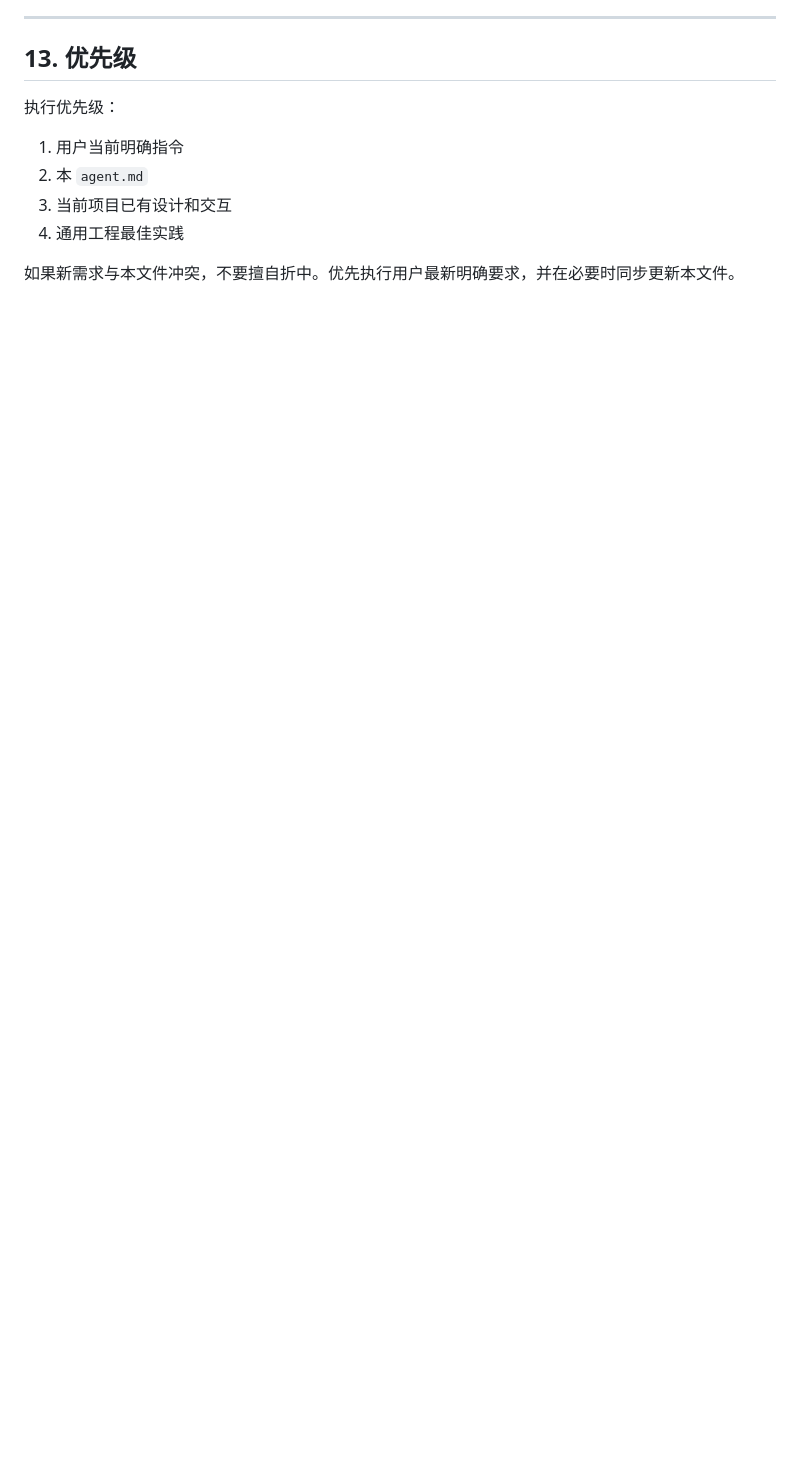
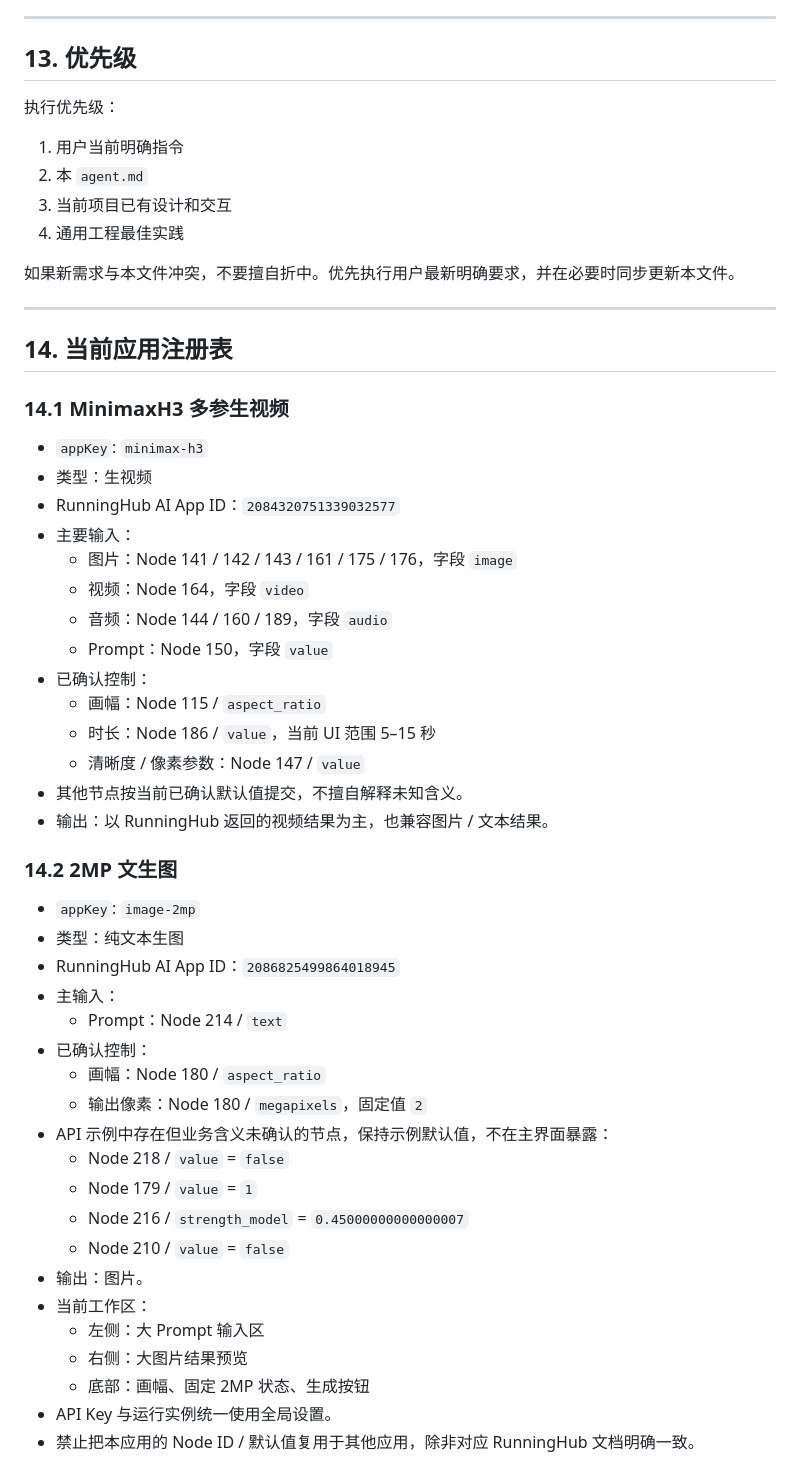
Before and after one commit to susu177990-rgb/RH-studio, a Markdown page: agent.md, the part around the change. GitHub-like rendering; blank space fills up the shorter version.

Commit message:
Register second RunningHub image app in agent rules

```diff
--- a/agent.md
+++ b/agent.md
@@ -352,3 +352,47 @@ RH Studio 不是单一的 MinimaxH3 前端，也不是只服务于生视频。
 4. 通用工程最佳实践
 
 如果新需求与本文件冲突，不要擅自折中。优先执行用户最新明确要求，并在必要时同步更新本文件。
+
+---
+
+## 14. 当前应用注册表
+
+### 14.1 MinimaxH3 多参生视频
+
+- `appKey`: `minimax-h3`
+- 类型：生视频
+- RunningHub AI App ID：`2084320751339032577`
+- 主要输入：
+  - 图片：Node 141 / 142 / 143 / 161 / 175 / 176，字段 `image`
+  - 视频：Node 164，字段 `video`
+  - 音频：Node 144 / 160 / 189，字段 `audio`
+  - Prompt：Node 150，字段 `value`
+- 已确认控制：
+  - 画幅：Node 115 / `aspect_ratio`
+  - 时长：Node 186 / `value`，当前 UI 范围 5–15 秒
+  - 清晰度 / 像素参数：Node 147 / `value`
+- 其他节点按当前已确认默认值提交，不擅自解释未知含义。
+- 输出：以 RunningHub 返回的视频结果为主，也兼容图片 / 文本结果。
+
+### 14.2 2MP 文生图
+
+- `appKey`: `image-2mp`
+- 类型：纯文本生图
+- RunningHub AI App ID：`2086825499864018945`
+- 主输入：
+  - Prompt：Node 214 / `text`
+- 已确认控制：
+  - 画幅：Node 180 / `aspect_ratio`
+  - 输出像素：Node 180 / `megapixels`，固定值 `2`
+- API 示例中存在但业务含义未确认的节点，保持示例默认值，不在主界面暴露：
+  - Node 218 / `value` = `false`
+  - Node 179 / `value` = `1`
+  - Node 216 / `strength_model` = `0.45000000000000007`
+  - Node 210 / `value` = `false`
+- 输出：图片。
+- 当前工作区：
+  - 左侧：大 Prompt 输入区
+  - 右侧：大图片结果预览
+  - 底部：画幅、固定 2MP 状态、生成按钮
+- API Key 与运行实例统一使用全局设置。
+- 禁止把本应用的 Node ID / 默认值复用于其他应用，除非对应 RunningHub 文档明确一致。
```
